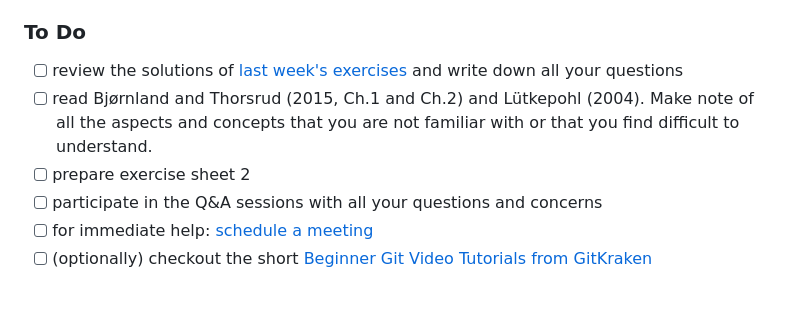
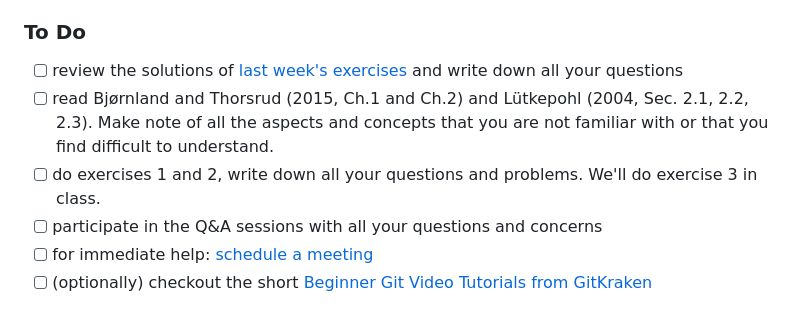
Before and after one commit to wmutschl/Quantitative-Macroeconomics, a Markdown page: README.md, the part around the change. GitHub-like rendering; folded sections open.

Commit message:
Clarify week 1 to do

```diff
--- a/README.md
+++ b/README.md
@@ -52,8 +52,8 @@ Please feel free to use this for teaching or learning purposes; however, taking
 ### To Do
 
 * [ ] review the solutions of [last week's exercises](https://github.com/wmutschl/Quantitative-Macroeconomics/releases/latest/download/week_1.pdf) and write down all your questions
-* [ ] read Bjørnland and Thorsrud (2015, Ch.1 and Ch.2) and Lütkepohl (2004). Make note of all the aspects and concepts that you are not familiar with or that you find difficult to understand.
-* [ ] prepare exercise sheet 2
+* [ ] read Bjørnland and Thorsrud (2015, Ch.1 and Ch.2) and Lütkepohl (2004, Sec. 2.1, 2.2, 2.3). Make note of all the aspects and concepts that you are not familiar with or that you find difficult to understand.
+* [ ] do exercises 1 and 2, write down all your questions and problems. We'll do exercise 3 in class.
 * [ ] participate in the Q&A sessions with all your questions and concerns
 * [ ] for immediate help: [schedule a meeting](https://schedule.mutschler.eu)
 * [ ] (optionally) checkout the short [Beginner Git Video Tutorials from GitKraken](https://www.gitkraken.com/learn/git/tutorials#beginner)
```
